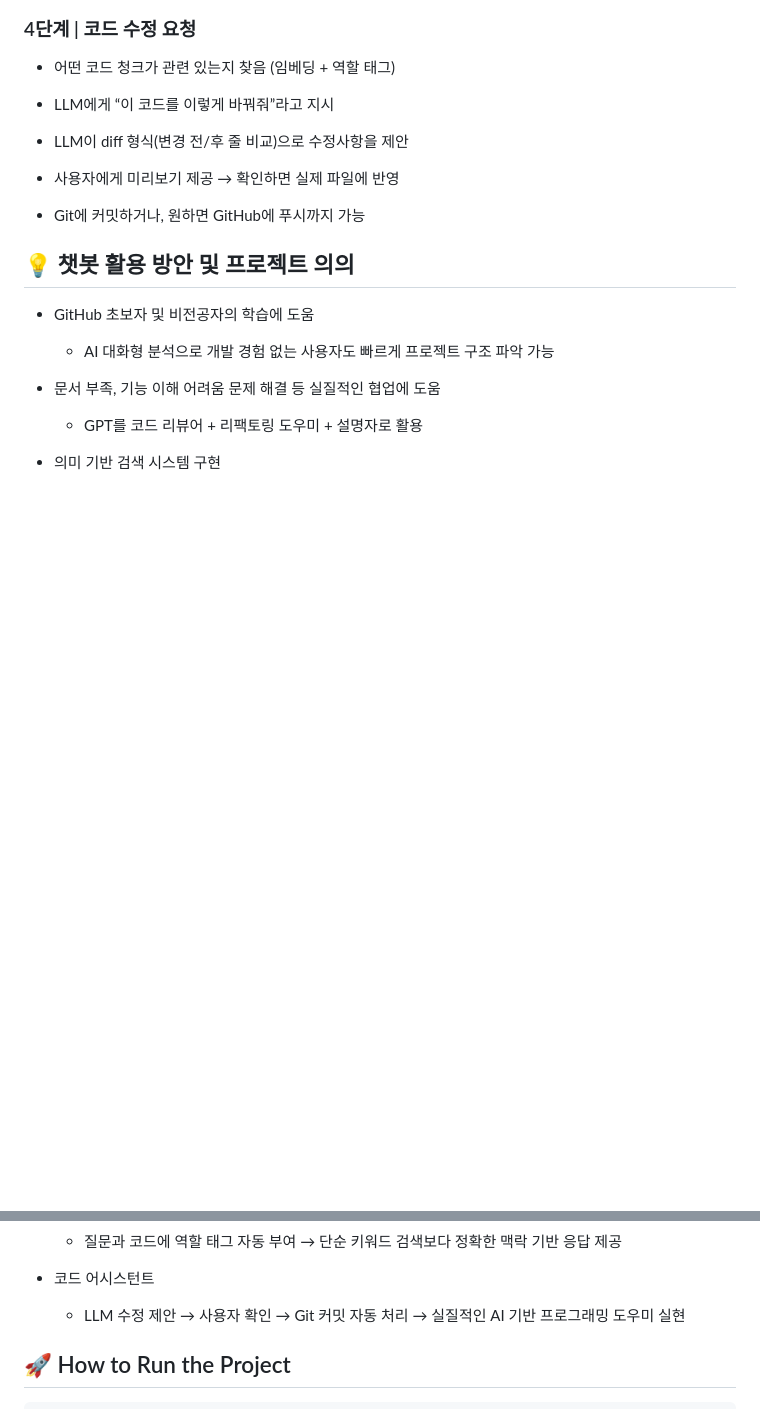
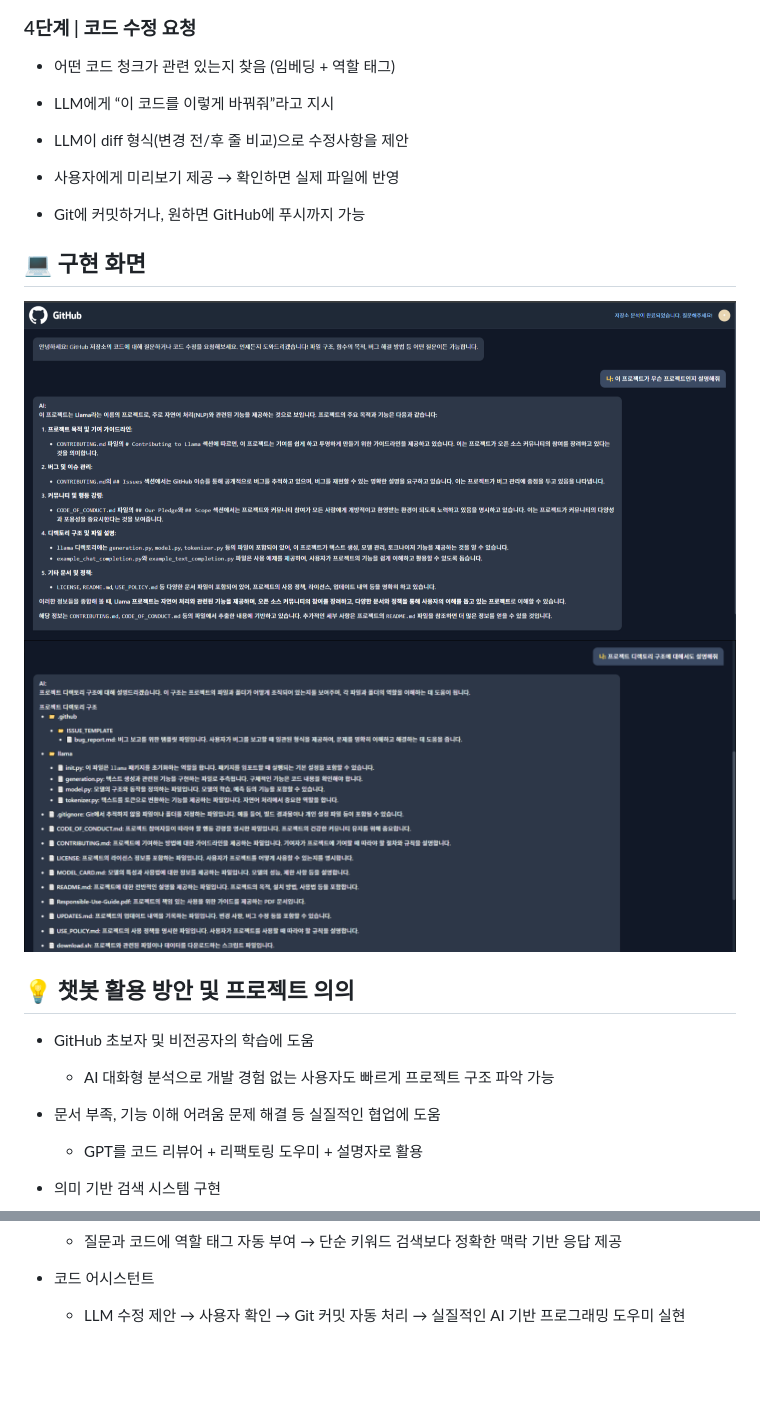
Before and after one commit to nmmm9/3rd_project, a Markdown page: README.md, 2 parts joined by grey strips. Rendered like a GitHub page; pictures changed too: teammate_img/구현화면1.PNG (added), teammate_img/구현화면2.PNG (added); blank space fills up the shorter version.

Commit message:
진짜 최최종

```diff
--- a/README.md
+++ b/README.md
@@ -101,6 +101,10 @@
 
 - Git에 커밋하거나, 원하면 GitHub에 푸시까지 가능
 
+## 💻 구현 화면
+<img src="teammate_img/구현화면1.PNG" width="900" />
+<img src="teammate_img/구현화면2.PNG" width="900" />
+
 
 ## 💡 챗봇 활용 방안 및 프로젝트 의의
 
@@ -119,7 +123,3 @@
 - 코드 어시스턴트
   - LLM 수정 제안 → 사용자 확인 → Git 커밋 자동 처리
   → 실질적인 AI 기반 프로그래밍 도우미 실현
-
-
-## 🚀 How to Run the Project
-~~~~~~ (링크)
```
Also changed, not shown: other parts of README.md (+1 -1 lines).
